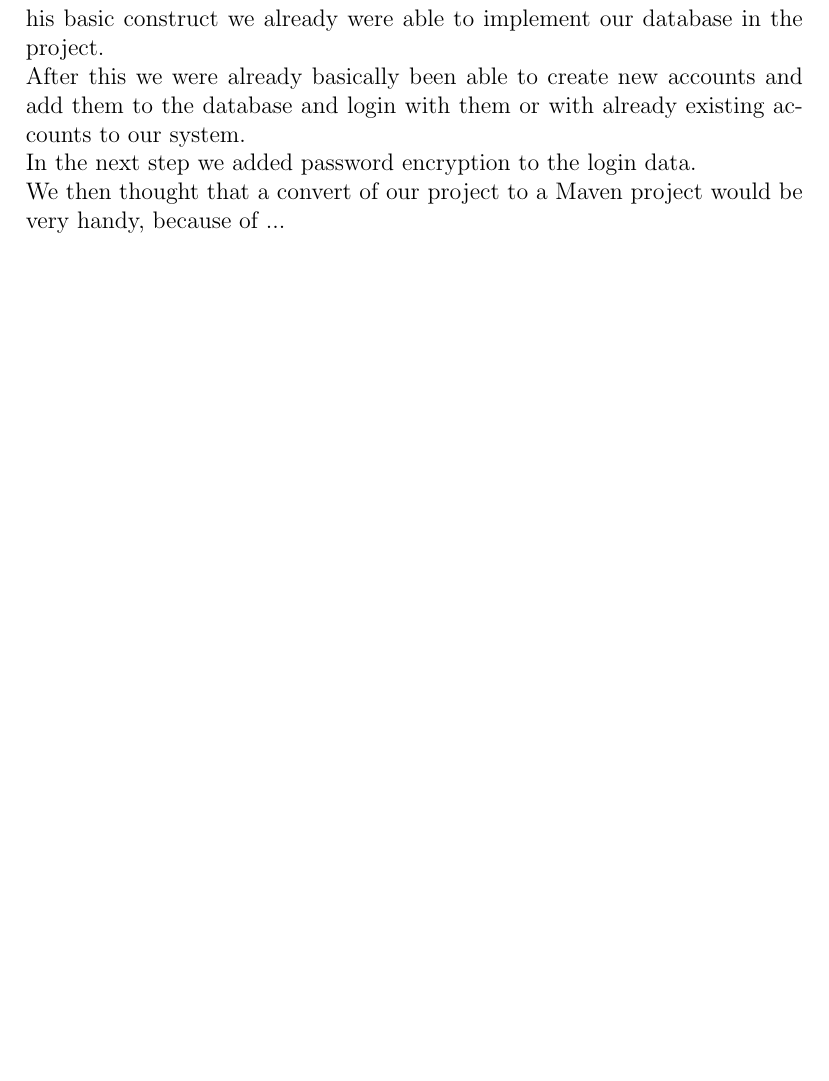
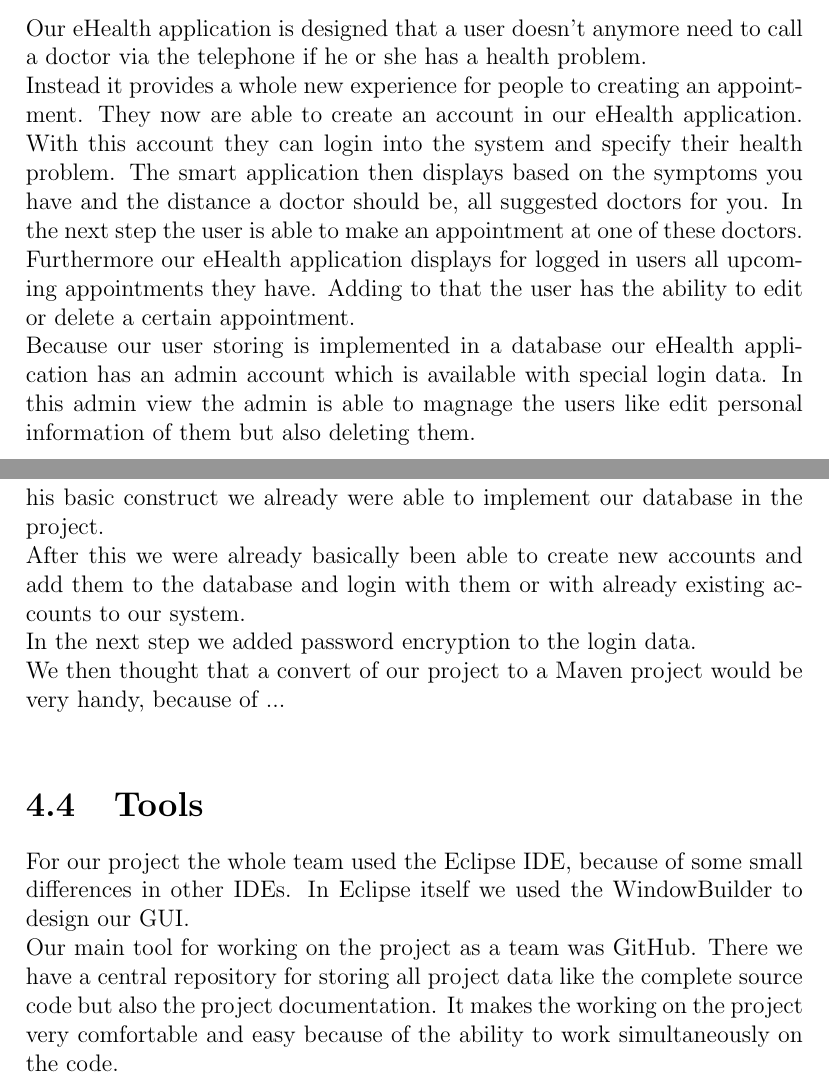
Before and after one commit to jojo0899/eHealth, a LaTeX document (Report_Final/Report.tex): part of page 8 of 14 before the commit and two parts of pages 5 and 8 of 14 after it, the two joined at a grey line, cut at the place of the change, the shorter picture padded with empty space. Compiled offline with pdfLaTeX.

Commit message:
Updated report

```diff
--- a/Report_Final/Report.tex
+++ b/Report_Final/Report.tex
@@ -26,5 +27,10 @@
 
 \chapter{Project description}
+Our eHealth application is designed that a user doesn't anymore need to call a doctor via the telephone if he or she has a  health problem. \\
+Instead it provides a whole new experience for people to creating an appointment. They now are able to create an account in our eHealth application. With this account they can login into the system and specify their health problem. The smart application then displays based on the symptoms you have and  the distance a doctor should be, all suggested doctors for you. In the next step the user is able to make an appointment at one of these doctors. \\
+Furthermore our eHealth application displays for logged in users all upcoming appointments they have. Adding to that the user has the ability to edit or delete a certain appointment.
+\\
+Because our user storing is implemented in a database our eHealth application has an admin account which is available with special login data. In this admin view the admin is able to magnage the users like edit personal information of them but also deleting them.
 
 \chapter{Project motivation}
 
@@ -48,7 +54,9 @@ In the next step we added password encryption to the login data. \\
 We then thought that a convert of our project to a Maven project would be very handy, because of ... %add text
 \\
 % Johannes adds text here
-
+\section{Tools}
+For our project the whole team used the Eclipse IDE, because of some small differences in other IDEs. In Eclipse itself we used the WindowBuilder to design our GUI.\\
+Our main tool for working on the project as a team was GitHub. There we have a central repository for storing all project data like the complete source code but also the project documentation. It makes the working on the project very comfortable and easy because of the ability to work simultaneously on the code.
 
 %All contributors to the project linked their functionality to the respective part of the UI%
 
```
Also changed, not shown: Report_Final/Report.pdf, Report_Final/Report.tex (1 more changed lines).
